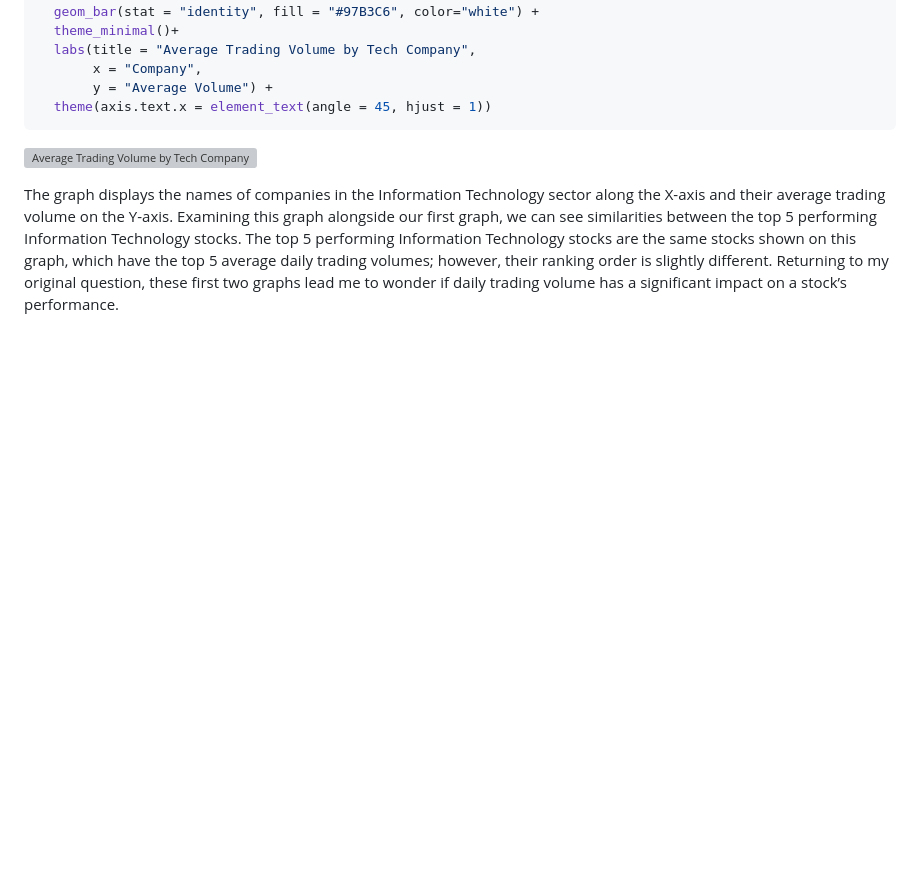
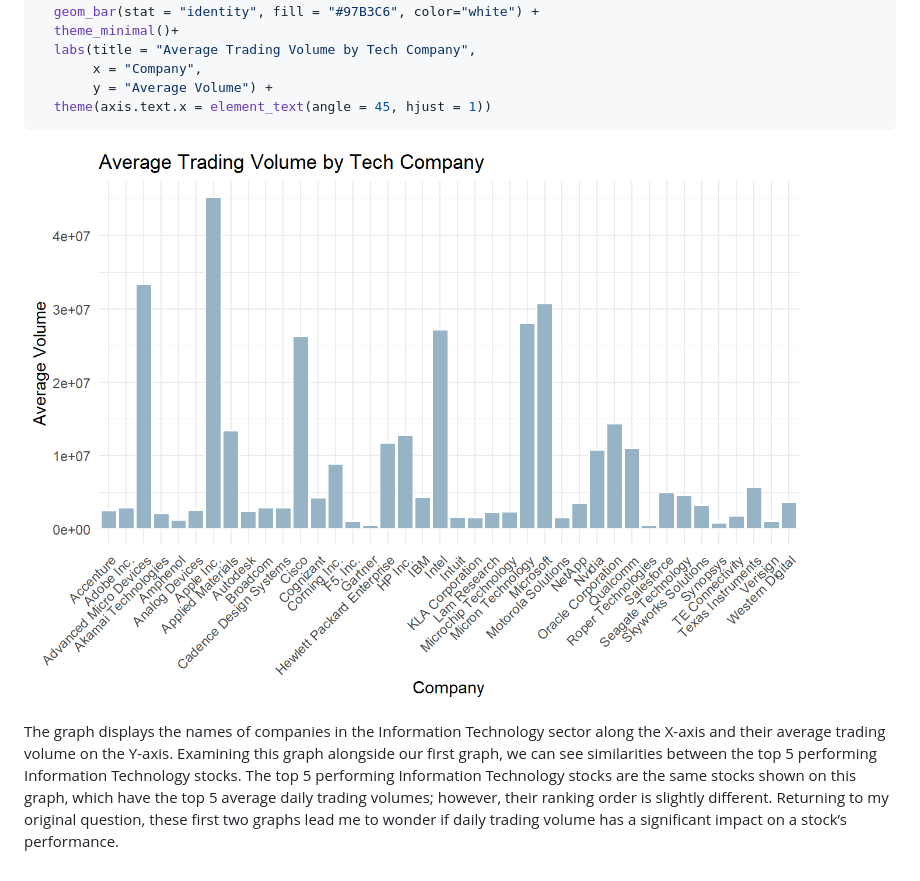
Before and after one commit to d-e-nelson/SnP_500_Technology_Stocks_Analysis, a Markdown page: README.md, the part around the change. GitHub-like rendering; blank space fills up the shorter version; grey boxes are pictures that could not be loaded.

Commit message:
Update README.md Fixing bar chart image
Forgot to add a reference to the images folder in the bar chart display code.

````diff
--- a/README.md
+++ b/README.md
@@ -98,6 +98,6 @@ ggplot(avg_volume_data, aes(x = Security, y = avg_volume)) +
   theme(axis.text.x = element_text(angle = 45, hjust = 1))
 ```
 
-![Average Trading Volume  by Tech Company](avg_trading_vol_by_tech_company.png)
+![Average Trading Volume  by Tech Company](images/avg_trading_vol_by_tech_company.png)
 
 The graph displays the names of companies in the Information Technology sector along the X-axis and their average trading volume on the Y-axis. Examining this graph alongside our first graph, we can see similarities between the top 5 performing Information Technology stocks. The top 5 performing Information Technology stocks are the same stocks shown on this graph, which have the top 5 average daily trading volumes; however, their ranking order is slightly different. Returning to my original question, these first two graphs lead me to wonder if daily trading volume has a significant impact on a stock’s performance.
````
